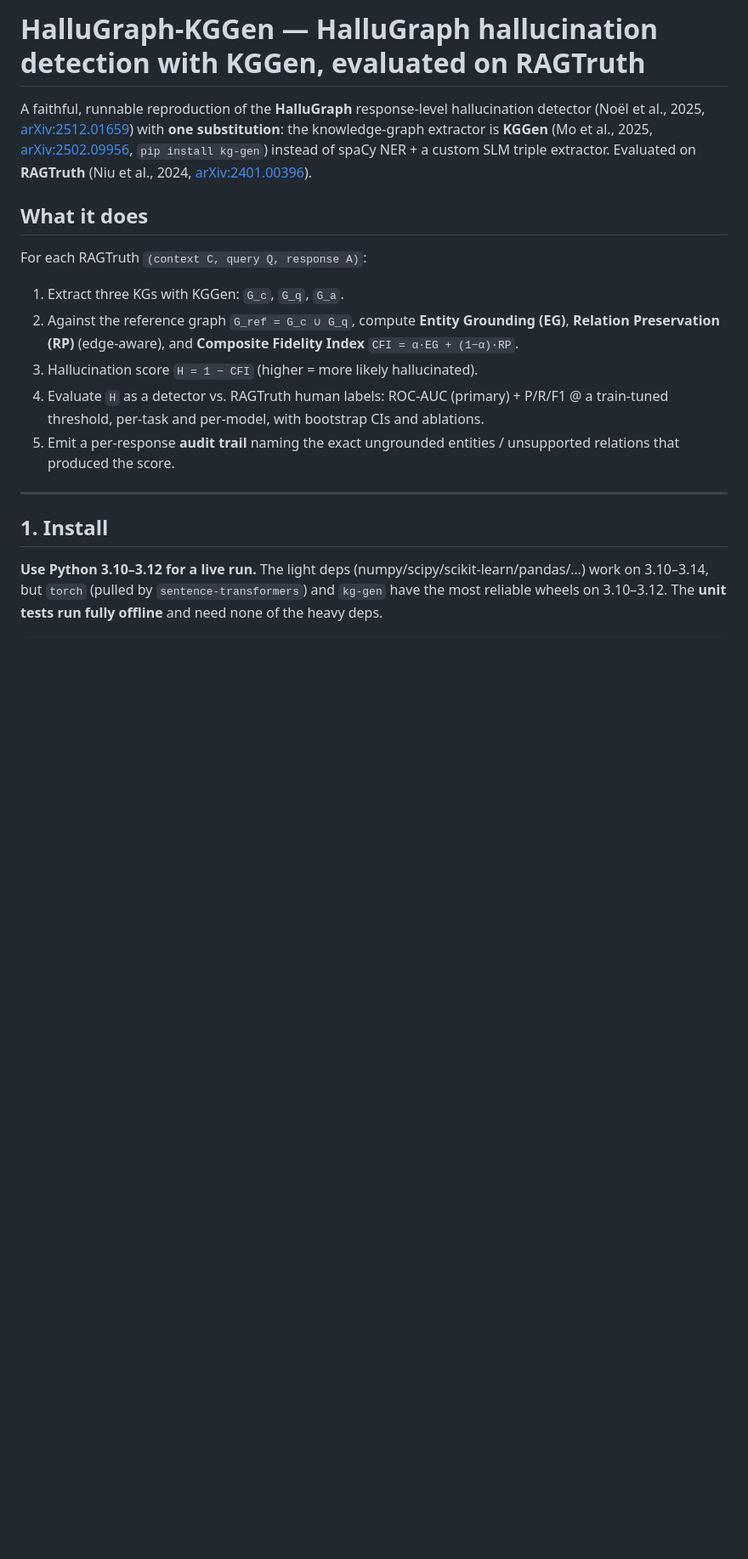
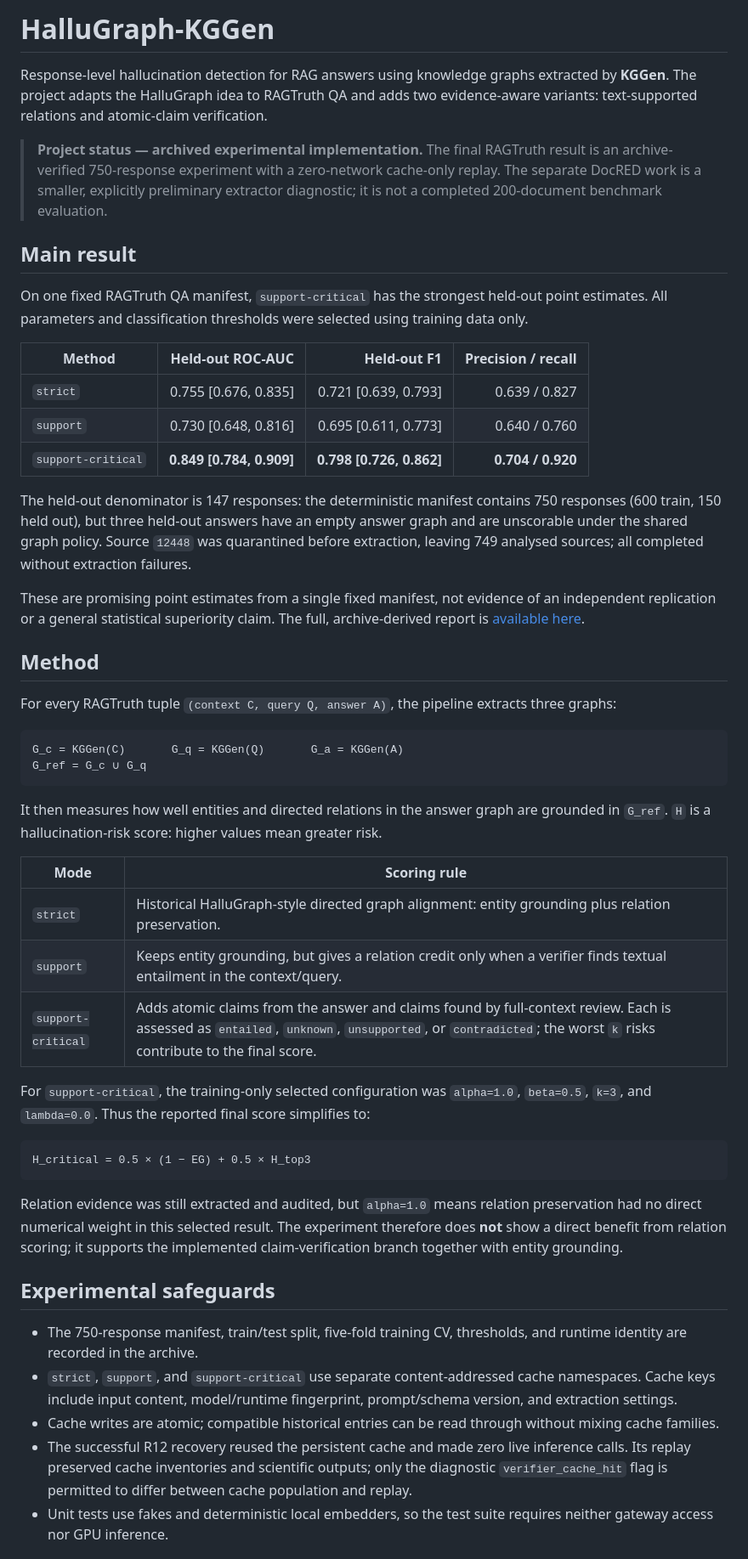
Before and after one commit to Kondachello/hallu_smiles, a Markdown page: README.md, the part around one of its changes. Shown at 85% size. GitHub-like rendering; blank space fills up the shorter version.

Commit message:
docs: update project README

````diff
--- a/README.md
+++ b/README.md
@@ -1,30 +1,53 @@
-# HalluGraph-KGGen — HalluGraph hallucination detection with KGGen, evaluated on RAGTruth
+# HalluGraph-KGGen
 
-A faithful, runnable reproduction of the **HalluGraph** response-level hallucination detector
-(Noël et al., 2025, [arXiv:2512.01659](https://arxiv.org/abs/2512.01659)) with **one substitution**:
-the knowledge-graph extractor is **KGGen** (Mo et al., 2025,
-[arXiv:2502.09956](https://arxiv.org/abs/2502.09956), `pip install kg-gen`) instead of
-spaCy NER + a custom SLM triple extractor. Evaluated on **RAGTruth**
-(Niu et al., 2024, [arXiv:2401.00396](https://arxiv.org/abs/2401.00396)).
+Response-level hallucination detection for RAG answers using knowledge graphs extracted by **KGGen**. The project adapts the HalluGraph idea to RAGTruth QA and adds two evidence-aware variants: text-supported relations and atomic-claim verification.
 
-## What it does
+> **Project status — archived experimental implementation.** The final RAGTruth result is an archive-verified 750-response experiment with a zero-network cache-only replay. The separate DocRED work is a smaller, explicitly preliminary extractor diagnostic; it is not a completed 200-document benchmark evaluation.
 
-For each RAGTruth `(context C, query Q, response A)`:
+## Main result
 
-1. Extract three KGs with KGGen: `G_c`, `G_q`, `G_a`.
-2. Against the reference graph `G_ref = G_c ∪ G_q`, compute
-   **Entity Grounding (EG)**, **Relation Preservation (RP)** (edge-aware), and
-   **Composite Fidelity Index** `CFI = α·EG + (1−α)·RP`.
-3. Hallucination score `H = 1 − CFI` (higher = more likely hallucinated).
-4. Evaluate `H` as a detector vs. RAGTruth human labels: ROC-AUC (primary) + P/R/F1 @ a
-   train-tuned threshold, per-task and per-model, with bootstrap CIs and ablations.
-5. Emit a per-response **audit trail** naming the exact ungrounded entities / unsupported
-   relations that produced the score.
+On one fixed RAGTruth QA manifest, `support-critical` has the strongest held-out point estimates. All parameters and classification thresholds were selected using training data only.
 
----
+| Method | Held-out ROC-AUC | Held-out F1 | Precision / recall |
+|---|---:|---:|---:|
+| `strict` | 0.755 [0.676, 0.835] | 0.721 [0.639, 0.793] | 0.639 / 0.827 |
+| `support` | 0.730 [0.648, 0.816] | 0.695 [0.611, 0.773] | 0.640 / 0.760 |
+| `support-critical` | **0.849 [0.784, 0.909]** | **0.798 [0.726, 0.862]** | **0.704 / 0.920** |
 
-## 1. Install
+The held-out denominator is 147 responses: the deterministic manifest contains 750 responses (600 train, 150 held out), but three held-out answers have an empty answer graph and are unscorable under the shared graph policy. Source `12448` was quarantined before extraction, leaving 749 analysed sources; all completed without extraction failures.
 
-**Use Python 3.10–3.12 for a live run.** The light deps (numpy/scipy/scikit-learn/pandas/…)
-work on 3.10–3.14, but `torch` (pulled by `sentence-transformers`) and `kg-gen` have the most
-reliable wheels on 3.10–3.12. The **unit tests run fully offline** and need none of the heavy deps.
+These are promising point estimates from a single fixed manifest, not evidence of an independent replication or a general statistical superiority claim. The full, archive-derived report is [available here](docs/support-critical-750qa-results.tex).
+
+## Method
+
+For every RAGTruth tuple `(context C, query Q, answer A)`, the pipeline extracts three graphs:
+
+```text
+G_c = KGGen(C)       G_q = KGGen(Q)       G_a = KGGen(A)
+G_ref = G_c ∪ G_q
+```
+
+It then measures how well entities and directed relations in the answer graph are grounded in `G_ref`. `H` is a hallucination-risk score: higher values mean greater risk.
+
+| Mode | Scoring rule |
+|---|---|
+| `strict` | Historical HalluGraph-style directed graph alignment: entity grounding plus relation preservation. |
+| `support` | Keeps entity grounding, but gives a relation credit only when a verifier finds textual entailment in the context/query. |
+| `support-critical` | Adds atomic claims from the answer and claims found by full-context review. Each is assessed as `entailed`, `unknown`, `unsupported`, or `contradicted`; the worst `k` risks contribute to the final score. |
+
+For `support-critical`, the training-only selected configuration was `alpha=1.0`, `beta=0.5`, `k=3`, and `lambda=0.0`. Thus the reported final score simplifies to:
+
+```text
+H_critical = 0.5 × (1 − EG) + 0.5 × H_top3
+```
+
+Relation evidence was still extracted and audited, but `alpha=1.0` means relation preservation had no direct numerical weight in this selected result. The experiment therefore does **not** show a direct benefit from relation scoring; it supports the implemented claim-verification branch together with entity grounding.
+
+## Experimental safeguards
+
+- The 750-response manifest, train/test split, five-fold training CV, thresholds, and runtime identity are recorded in the archive.
+- `strict`, `support`, and `support-critical` use separate content-addressed cache namespaces. Cache keys include input content, model/runtime fingerprint, prompt/schema version, and extraction settings.
+- Cache writes are atomic; compatible historical entries can be read through without mixing cache families.
+- The successful R12 recovery reused the persistent cache and made zero live inference calls. Its replay preserved cache inventories and scientific outputs; only the diagnostic `verifier_cache_hit` flag is permitted to differ between cache population and replay.
+- Unit tests use fakes and deterministic local embedders, so the test suite requires neither gateway access nor GPU inference.
+
````
Also changed, not shown: other parts of README.md (+50 -157 lines).
